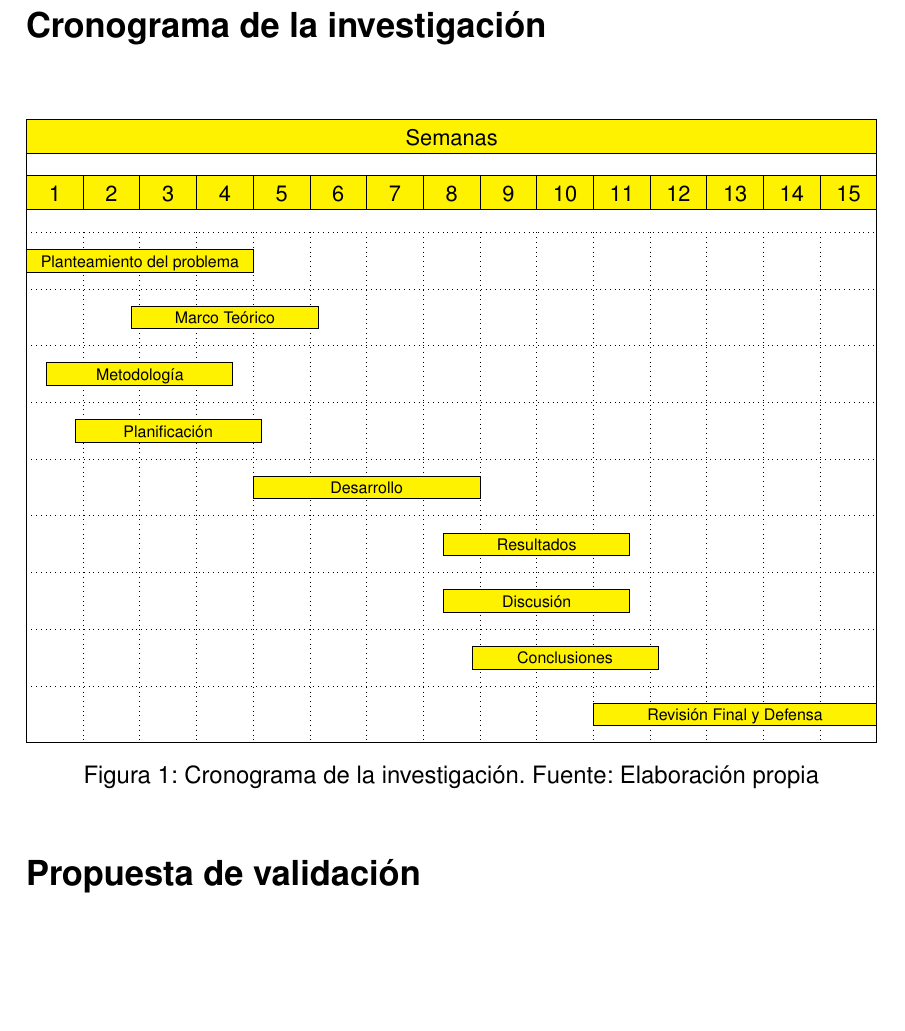
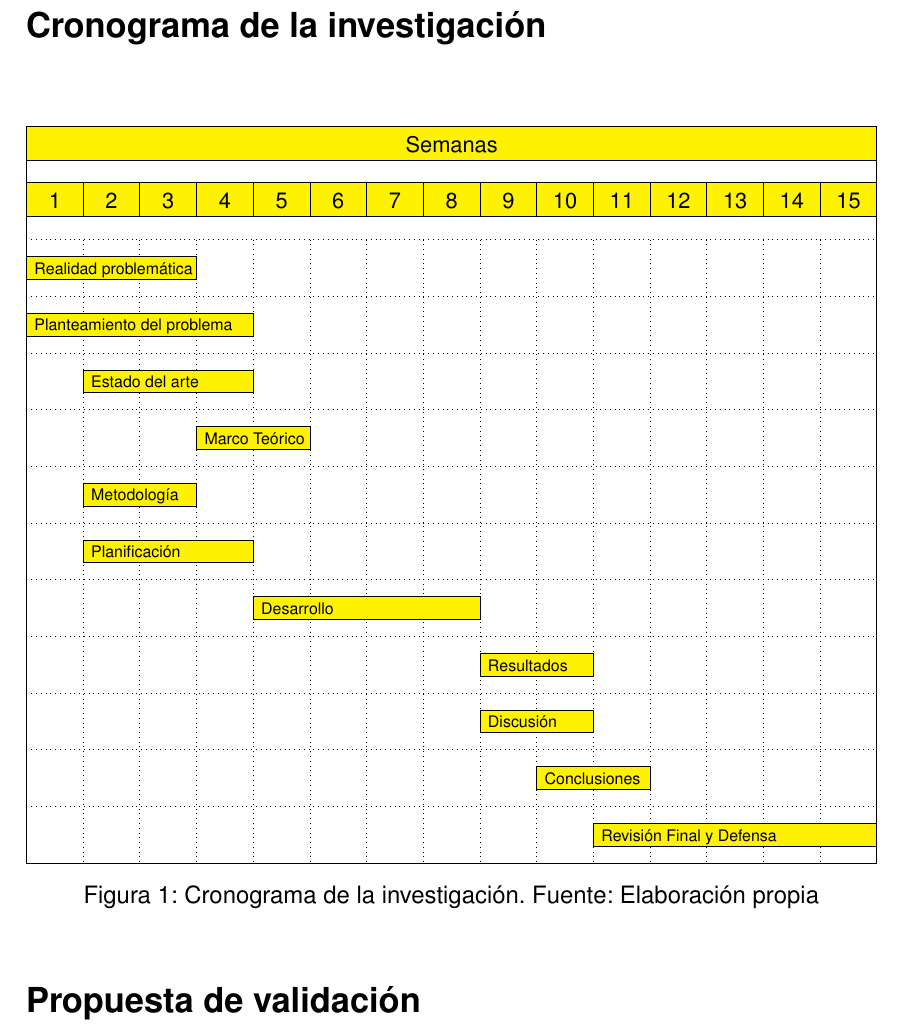
Before and after one commit to tcasaniv/latex-thesis-apt-rx-noaa, a LaTeX thesis (main.tex, which reads chapters/03-metodologia/cronograma.tex): part of page 8 of 11, cut so that both start at the same text, the shorter picture padded with empty space. Compiled offline with pdfLaTeX.

Commit message:
Update cronograma

```diff
--- a/chapters/03-metodologia/cronograma.tex
+++ b/chapters/03-metodologia/cronograma.tex
@@ -8,9 +8,11 @@
         % y unit chart=1cm, % Ajusta la altura de cada tarea
         vgrid, hgrid,
         title/.style={fill=yellow,draw=black},
-        % bar/.style={fill=yellow!100},
-        bar/.style={fill=yellow,draw=black,text width=3cm},
-        bar label font=\scriptsize
+        bar/.style={fill=yellow!100,draw=black},
+        bar label font=\scriptsize,
+        inline,
+        bar inline label anchor=west,
+        bar inline label node/.append style={anchor=west, text=black},
         ]{1}{15} % Rango de semanas (10 meses * 4 semanas)
 
         % Definir los títulos de los meses numerados
@@ -20,16 +22,18 @@
         \gantttitlelist{1,...,15}{1} \\
 
         % Actividades
-        \ganttbar[inline=true]{Planteamiento del problema}{1}{4} \\
-        \ganttbar[inline=true]{Marco Teórico}{3}{5} \\
-        \ganttbar[inline=true]{Metodología}{2}{3} \\
-        \ganttbar[inline=true]{Planificación}{2}{4} \\
-        \ganttbar[inline=true]{Desarrollo}{5}{8} \\
-        \ganttbar[inline=true]{Resultados}{9}{10} \\
-        \ganttbar[inline=true]{Discusión}{9}{10} \\
-        \ganttbar[inline=true]{Conclusiones}{10}{10} \\
-        % \ganttbar[inline=true]{Recomendaciones}{10}{11} \\
-        \ganttbar[inline=true]{Revisión Final y Defensa}{11}{15}
+        \ganttbar{Realidad problemática}{1}{3} \\
+        \ganttbar{Planteamiento del problema}{1}{4} \\
+        \ganttbar{Estado del arte}{2}{4} \\
+        \ganttbar{Marco Teórico}{4}{5} \\
+        \ganttbar{Metodología}{2}{3} \\
+        \ganttbar{Planificación}{2}{4} \\
+        \ganttbar{Desarrollo}{5}{8} \\
+        \ganttbar{Resultados}{9}{10} \\
+        \ganttbar{Discusión}{9}{10} \\
+        \ganttbar{Conclusiones}{10}{11} \\
+        % \ganttbar{Recomendaciones}{10}{11} \\
+        \ganttbar{Revisión Final y Defensa}{11}{15}
 
     \end{ganttchart}
     \caption{Cronograma de la investigación. Fuente: Elaboración propia}
```
